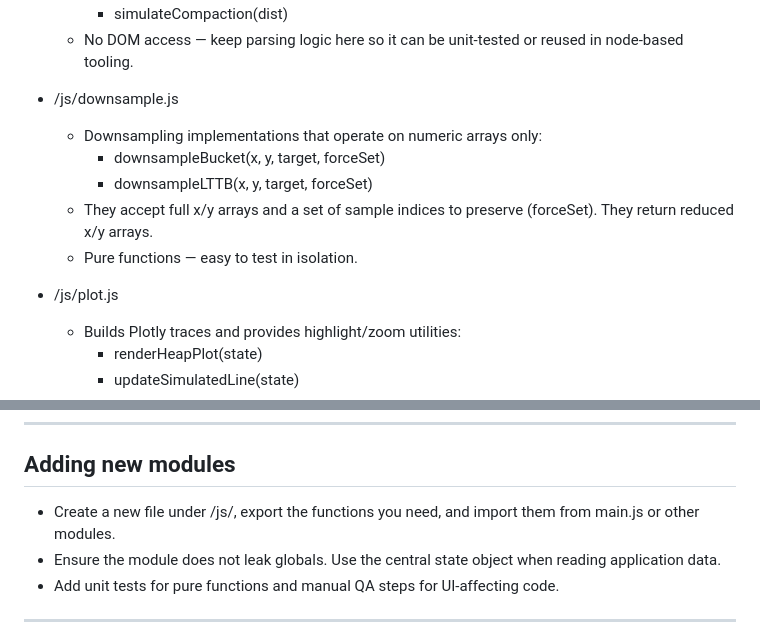
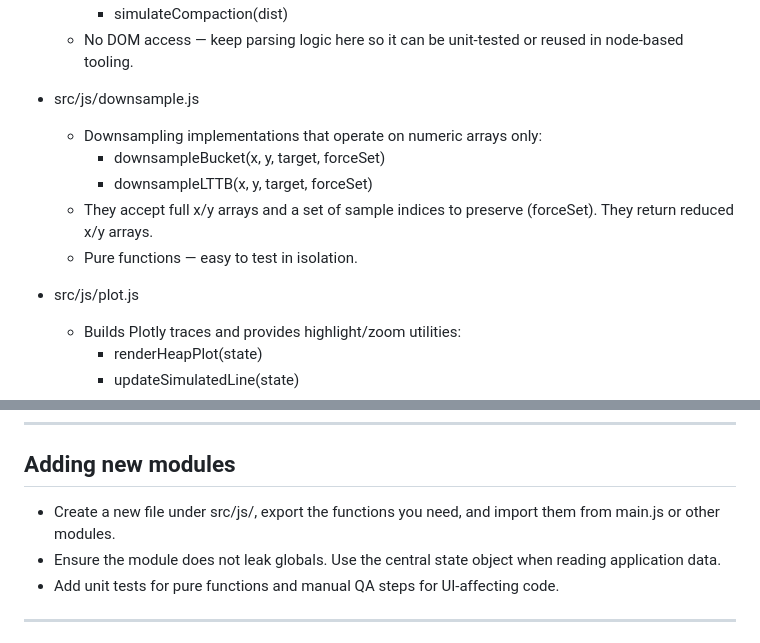
Before and after one commit to hovsid/MemDumpView, a Markdown page: README.md, 2 parts joined by grey strips. GitHub-like rendering.

```diff
--- a/README.md
+++ b/README.md
@@ -66,14 +66,14 @@
     - simulateCompaction(dist)
   - No DOM access — keep parsing logic here so it can be unit-tested or reused in node-based tooling.
 
-- /js/downsample.js
+- src/js/downsample.js
   - Downsampling implementations that operate on numeric arrays only:
     - downsampleBucket(x, y, target, forceSet)
     - downsampleLTTB(x, y, target, forceSet)
   - They accept full x/y arrays and a set of sample indices to preserve (forceSet). They return reduced x/y arrays.
   - Pure functions — easy to test in isolation.
 
-- /js/plot.js
+- src/js/plot.js
   - Builds Plotly traces and provides highlight/zoom utilities:
     - renderHeapPlot(state)
     - updateSimulatedLine(state)
@@ -180,7 +180,7 @@
 
 ## Adding new modules
 
-- Create a new file under /js/, export the functions you need, and import them from main.js or other modules.
+- Create a new file under src/js/, export the functions you need, and import them from main.js or other modules.
 - Ensure the module does not leak globals. Use the central state object when reading application data.
 - Add unit tests for pure functions and manual QA steps for UI-affecting code.
 
```
Also changed, not shown: other parts of README.md (+10 -10 lines).
